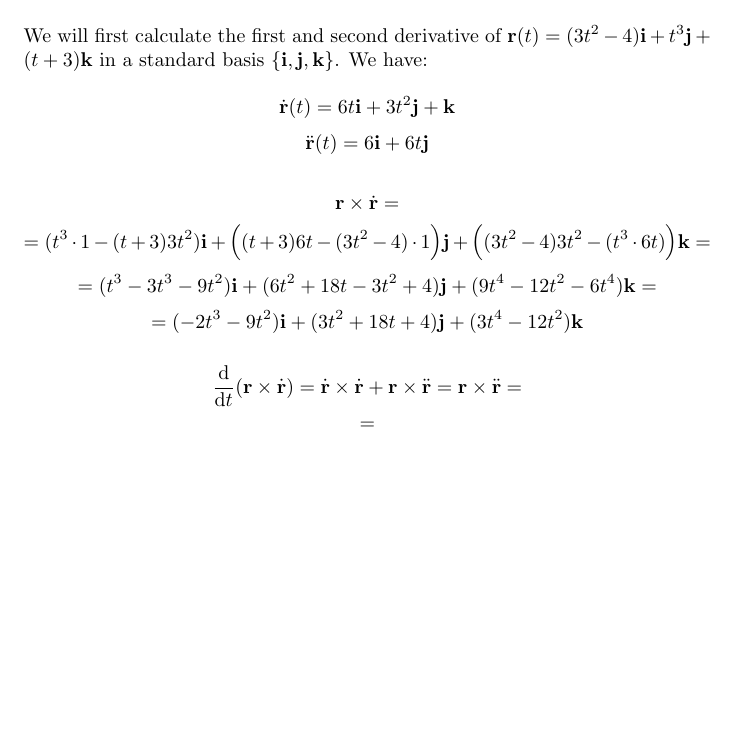
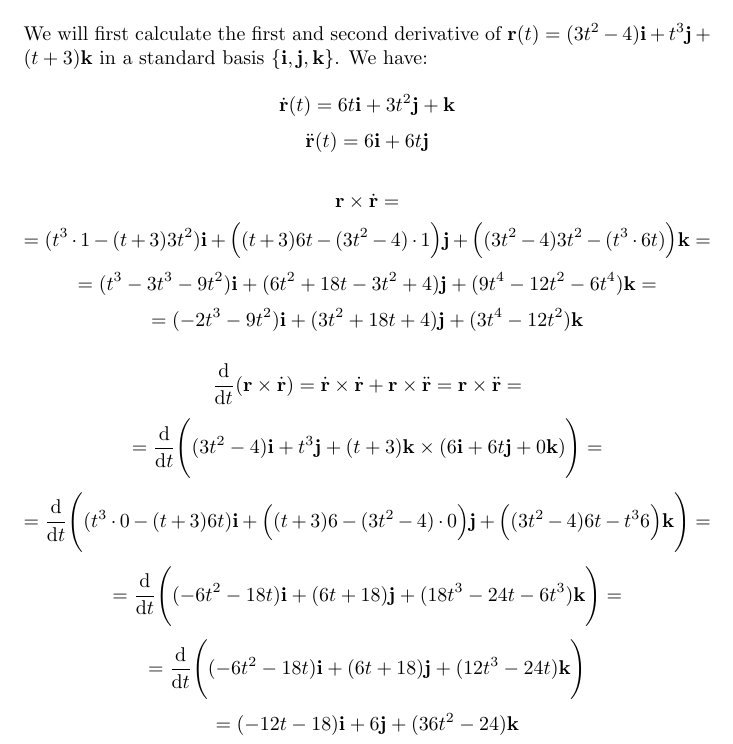
Before and after one commit to kjura/maths, a LaTeX problem sheet (gregory-cm/chapter1/chapter_1_exercises.tex): part of page 8 of 8, cut so that both start at the same text, the shorter picture padded with empty space. Compiled offline with pdfLaTeX.

Commit message:
finish(gregory-cm): exercise 1.14

```diff
--- a/gregory-cm/chapter1/chapter_1_exercises.tex
+++ b/gregory-cm/chapter1/chapter_1_exercises.tex
@@ -467,7 +467,19 @@ We have:
     \dv{t}(\vb{r} \times \dot{\vb{r}}) = \dot{\vb{r}} \times \dot{\vb{r}} + \vb{r} \times \ddot{\vb{r}} = \vb{r} \times \ddot{\vb{r}} =
 \end{equation*}
 \begin{equation*}
-    =
+    = \dv{t}\Bigg((3t^{2} - 4)\vb{i} + t^{3}\vb{j} + (t+3)\vb{k} \times (6\vb{i} + 6t\vb{j} + 0 \vb{k})\Bigg) =
+\end{equation*}
+\begin{equation*}
+    = \dv{t}\Bigg((t^3 \cdot 0 - (t + 3)6t)\vb{i} + \Big((t+3)6 - (3t^{2} - 4) \cdot 0\Big)\vb{j} + \Big((3t^{2} - 4)6t - t^{3}6\Big)\vb{k}\Bigg) =
+\end{equation*}
+\begin{equation*}
+    = \dv{t}\Bigg((-6t^{2} - 18t)\vb{i} + (6t + 18)\vb{j} + (18t^{3} - 24t - 6t^3)\vb{k}\Bigg) =
+\end{equation*}
+\begin{equation*}
+    = \dv{t}\Bigg((-6t^{2} - 18t)\vb{i} + (6t + 18)\vb{j} + (12t^{3} - 24t)\vb{k}\Bigg)
+\end{equation*}
+\begin{equation*}
+    = (-12t - 18)\vb{i} + 6\vb{j} + (36t^{2} - 24)\vb{k}
 \end{equation*}
 
 \end{document}
```
